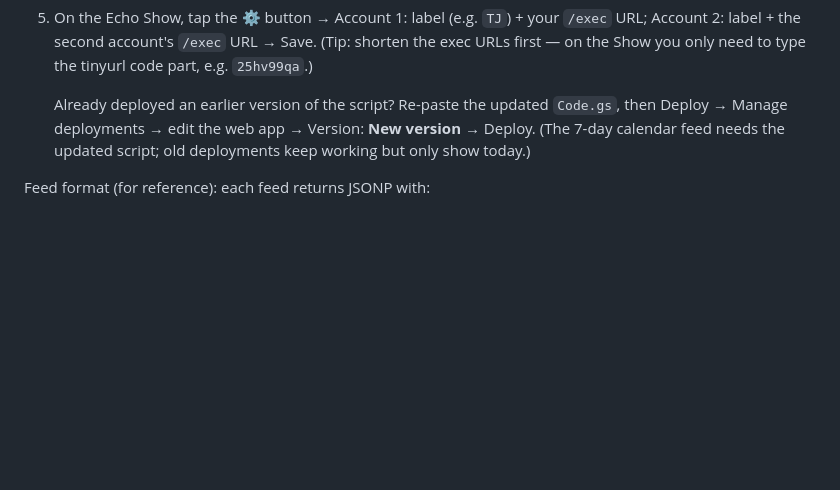
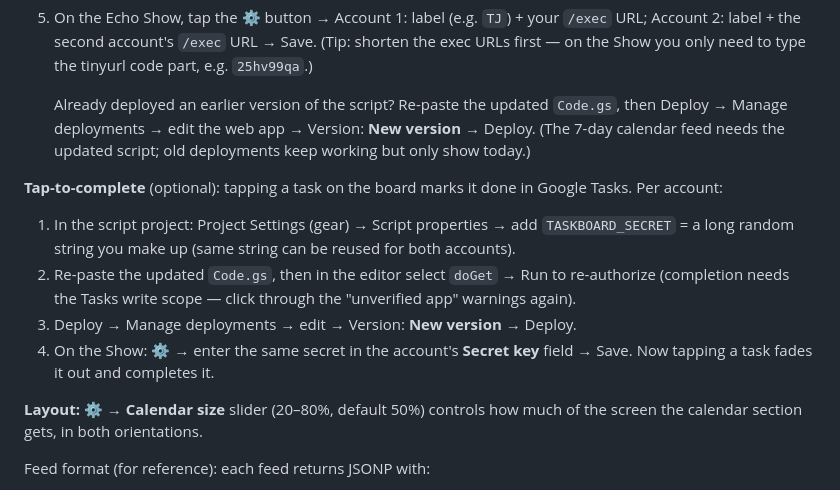
Before and after one commit to NefeshSoul/echo-show-dashboard, a Markdown page: README.md, the part around the change. Rendered like a GitHub page; blank space fills up the shorter version.

Commit message:
Docs: tap-to-complete setup, calendar size slider

```diff
--- a/README.md
+++ b/README.md
@@ -85,6 +85,21 @@ Per account:
    Version: **New version** → Deploy. (The 7-day calendar feed needs the
    updated script; old deployments keep working but only show today.)
 
+**Tap-to-complete** (optional): tapping a task on the board marks it done
+in Google Tasks. Per account:
+1. In the script project: Project Settings (gear) → Script properties →
+   add `TASKBOARD_SECRET` = a long random string you make up (same string
+   can be reused for both accounts).
+2. Re-paste the updated `Code.gs`, then in the editor select `doGet` →
+   Run to re-authorize (completion needs the Tasks write scope — click
+   through the "unverified app" warnings again).
+3. Deploy → Manage deployments → edit → Version: **New version** → Deploy.
+4. On the Show: ⚙ → enter the same secret in the account's **Secret key**
+   field → Save. Now tapping a task fades it out and completes it.
+
+**Layout:** ⚙ → **Calendar size** slider (20–80%, default 50%) controls how
+much of the screen the calendar section gets, in both orientations.
+
 Feed format (for reference): each feed returns JSONP with:
 - `agenda` — events for today + 6 days; each has `date` (`YYYY-MM-DD`),
   `start`/`end` (`HH:MM`; all-day events use `start:"All day", end:""`),
```
